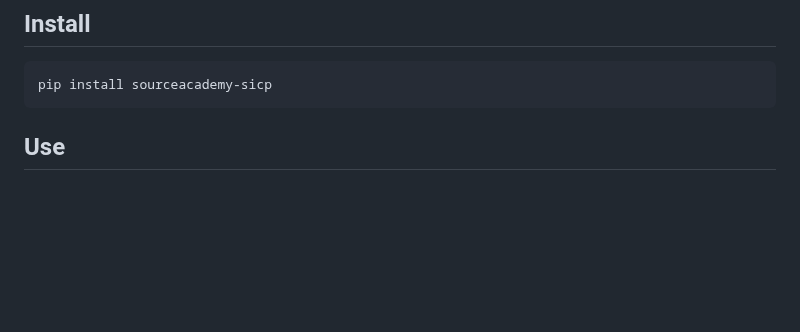
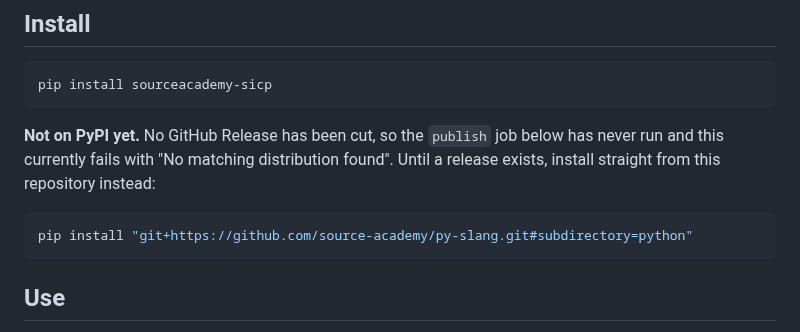
Before and after one commit to source-academy/py-slang, a Markdown page: python/README.md, the part around the change. Rendered like a GitHub page; blank space fills up the shorter version.

Commit message:
python/README.md: note sourceacademy-sicp isn't on PyPI yet (#264)
No GitHub Release has been cut, so the publish job in
.github/workflows/python-package.yml has never fired and `pip install
sourceacademy-sicp` currently fails with "No matching distribution
found" -- confirmed via `gh release list` returning zero releases.
The Releasing section further down already documented that publishing
is release-gated, but the Install section at the top didn't warn
readers before they hit the failure themselves.

Found while wiring CPython-based SICPy testing into the sicp repo's
CI, which hit this same gap (source-academy/sicp#1289) and needed the
git-install fallback documented here as the workaround.

Co-authored-by: Claude Sonnet 5 <noreply@anthropic.com>

````diff
--- a/python/README.md
+++ b/python/README.md
@@ -13,6 +13,15 @@ for CS1101S or the SICP Python edition runs the same way on your own machine.
 
 ```bash
 pip install sourceacademy-sicp
+```
+
+**Not on PyPI yet.** No GitHub Release has been cut, so the `publish` job
+below has never run and this currently fails with "No matching distribution
+found". Until a release exists, install straight from this repository
+instead:
+
+```bash
+pip install "git+https://github.com/source-academy/py-slang.git#subdirectory=python"
 ```
 
 ## Use
````
